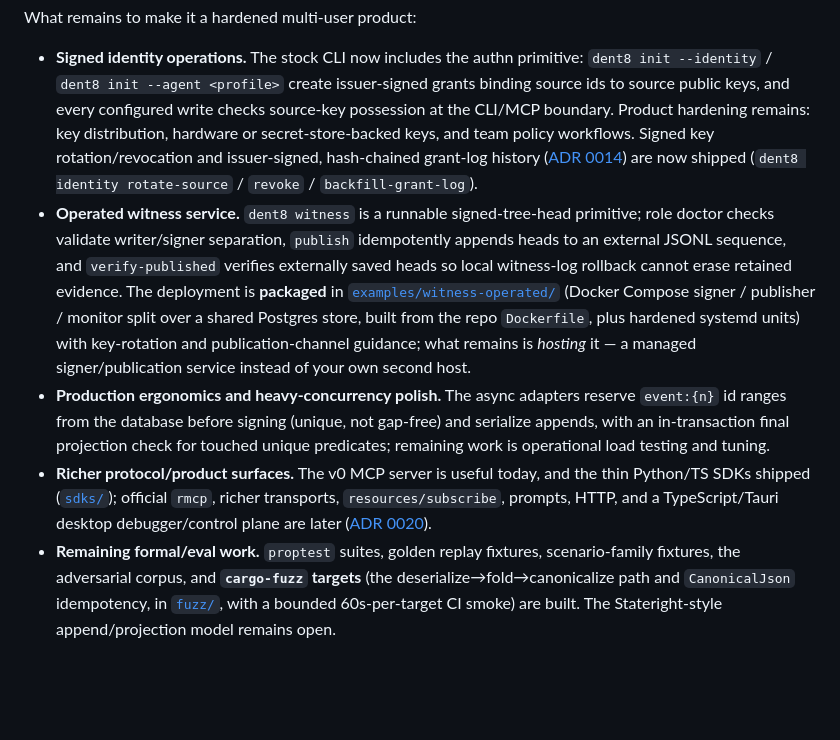
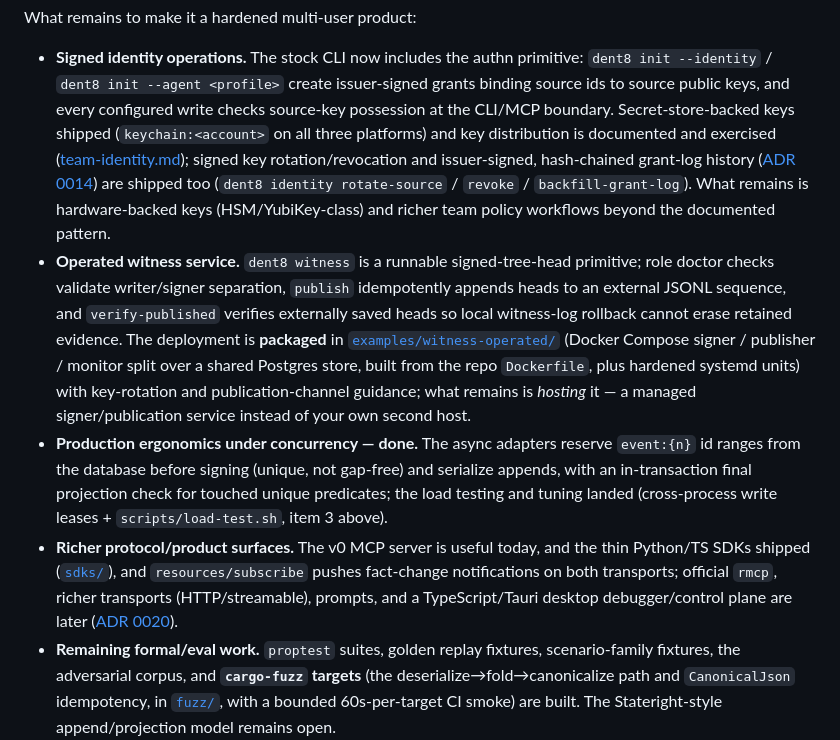
Before and after one commit to xyzzylabs/dent8, a Markdown page: docs/roadmap.md, the part around the change. Rendered like a GitHub page; blank space fills up the shorter version.

Commit message:
docs: roadmap deep sections catch up with items 3-5
The 'what remains for a hardened product' list still called load
testing/tuning and resources/subscribe pending and lumped
secret-store keys + key distribution into remaining hardening — all
shipped (write leases + harness; subscribe on both transports;
keychain on three platforms; team-identity.md). The honest residuals
now read: hardware-backed keys, richer team policy workflows, hosting
the witness, rmcp/HTTP transports, prompts, the desktop app.

```diff
--- a/docs/roadmap.md
+++ b/docs/roadmap.md
@@ -100,11 +100,14 @@ What remains to make it a hardened multi-user product:
 - **Signed identity operations.** The stock CLI now includes the authn primitive:
   `dent8 init --identity` / `dent8 init --agent <profile>` create issuer-signed grants binding
   source ids to source public keys, and every configured write checks source-key possession at
-  the CLI/MCP boundary. Product hardening remains: key distribution, hardware or
-  secret-store-backed keys, and team policy workflows. Signed key rotation/revocation and
-  issuer-signed, hash-chained grant-log history
-  ([ADR 0014](decisions/0014-grant-history-and-revocation.md)) are now shipped
-  (`dent8 identity rotate-source` / `revoke` / `backfill-grant-log`).
+  the CLI/MCP boundary. Secret-store-backed keys shipped (`keychain:<account>` on all three
+  platforms) and key distribution is documented and exercised
+  ([team-identity.md](team-identity.md)); signed key rotation/revocation and issuer-signed,
+  hash-chained grant-log history
+  ([ADR 0014](decisions/0014-grant-history-and-revocation.md)) are shipped too
+  (`dent8 identity rotate-source` / `revoke` / `backfill-grant-log`). What remains is
+  hardware-backed keys (HSM/YubiKey-class) and richer team policy workflows beyond the
+  documented pattern.
 - **Operated witness service.** `dent8 witness` is a runnable signed-tree-head primitive;
   role doctor checks validate writer/signer separation, `publish` idempotently appends heads to
   an external JSONL sequence, and `verify-published` verifies externally saved heads so local
@@ -114,13 +117,15 @@ What remains to make it a hardened multi-user product:
   plus hardened systemd units) with key-rotation and publication-channel guidance; what
   remains is *hosting* it — a managed signer/publication service instead of your own second
   host.
-- **Production ergonomics and heavy-concurrency polish.** The async adapters reserve
+- **Production ergonomics under concurrency — done.** The async adapters reserve
   `event:{n}` id ranges from the database before signing (unique, not gap-free) and serialize
-  appends, with an in-transaction final projection check for touched unique predicates;
-  remaining work is operational load testing and tuning.
+  appends, with an in-transaction final projection check for touched unique predicates; the
+  load testing and tuning landed (cross-process write leases + `scripts/load-test.sh`, item 3
+  above).
 - **Richer protocol/product surfaces.** The v0 MCP server is useful today, and the thin
-  Python/TS SDKs shipped ([`sdks/`](../sdks/)); official `rmcp`, richer transports,
-  `resources/subscribe`, prompts, HTTP, and a TypeScript/Tauri desktop debugger/control
+  Python/TS SDKs shipped ([`sdks/`](../sdks/)), and `resources/subscribe` pushes fact-change
+  notifications on both transports; official `rmcp`, richer transports (HTTP/streamable),
+  prompts, and a TypeScript/Tauri desktop debugger/control
   plane are later ([ADR 0020](decisions/0020-desktop-debugger-control-plane.md)).
 - **Remaining formal/eval work.** `proptest` suites, golden replay fixtures, scenario-family
   fixtures, the adversarial corpus, and **`cargo-fuzz` targets** (the
```
